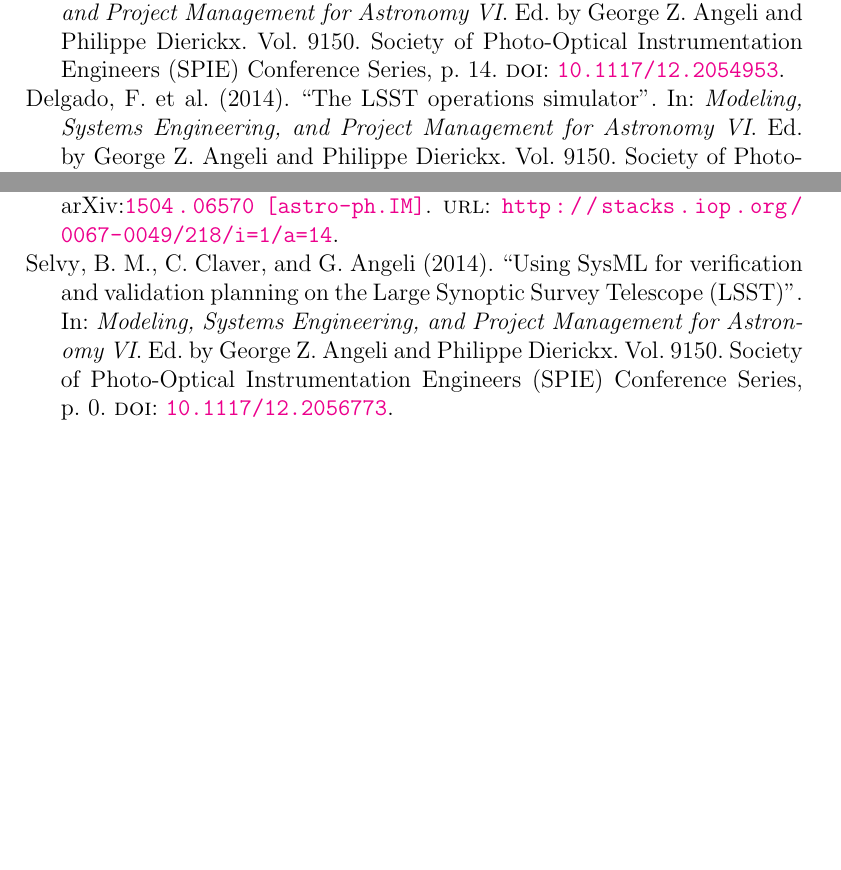
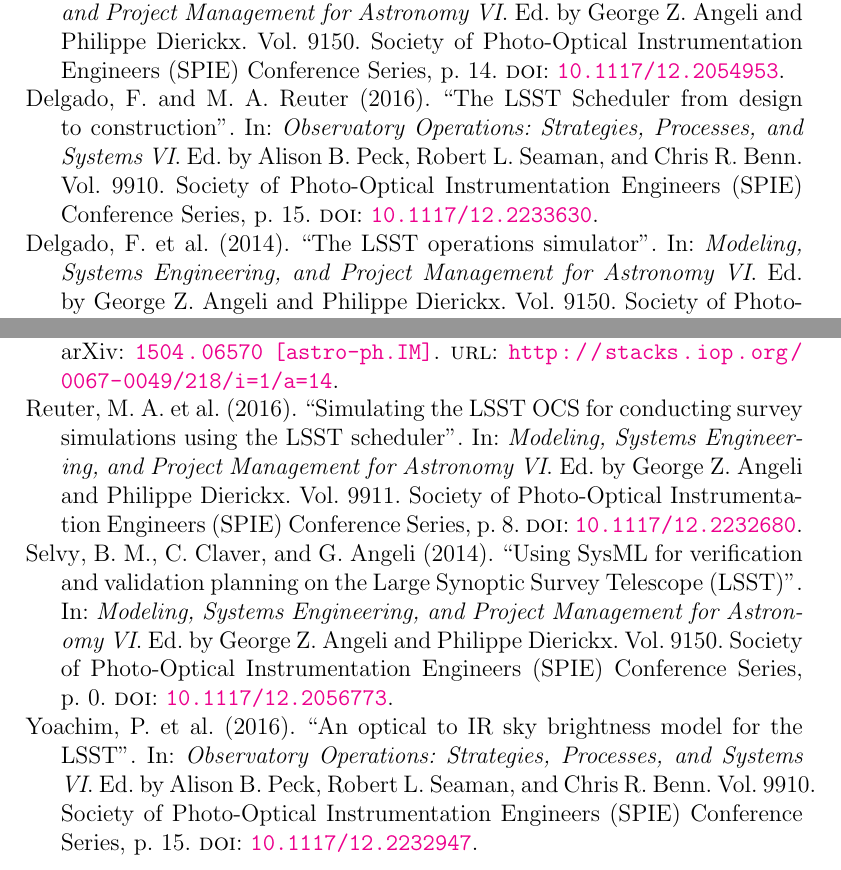
Before and after one commit to lsst-pst/LSSTreferences, a LaTeX paper (LSSTreferences.tex, which reads LSSTbiblio.bib): two parts of pages 3 and 4 of 4 before the commit and two parts of pages 4 and 5 of 5 after it, joined at a grey line, cut so that both start at the same text, the shorter picture padded with empty space. The pictures show the PDF file LSSTreferences.pdf that the author committed with the source.

Commit message:
Adding papers related to OpSim:
  * Sky Brightness Model
  * Scheduler
  * SOCS

```diff
--- a/LSSTbiblio.bib
+++ b/LSSTbiblio.bib
@@ -213,3 +213,15 @@
   year = 2015,
   url = {http://ls.st/document-8590}
 }
+
+@inproceedings{2016SPIE.9910E..13D,
+   author = {{Delgado}, F. and {Reuter}, M.~A.},
+    title = {The LSST Scheduler from design to construction},
+   series = {Society of Photo-Optical Instrumentation Engineers (SPIE) Conference Series},
+booktitle = {Observatory Operations: Strategies, Processes, and Systems VI},
+   editor = {Alison B. Peck and Robert L. Seaman and Chris R. Benn},
+     year = 2016,
+   volume = 9910,
+      eid = {991013},
+    pages = {15},
+      doi = {10.1117/12.2233630},
@@ -215,0 +234,9 @@
+    title = {Simulating the LSST OCS for conducting survey simulations using the LSST scheduler},
+   series = {Society of Photo-Optical Instrumentation Engineers (SPIE) Conference Series},
+booktitle = {Modeling, Systems Engineering, and Project Management for Astronomy VI},
+   editor = {George Z. Angeli and Philippe Dierickx},
+     year = 2016,
+   volume = 9911,
+      eid = {991125},
+    pages = {8},
+      doi = {10.1117/12.2232680},
@@ -215,0 +249,12 @@
+    title = {An optical to IR sky brightness model for the LSST},
+   series = {Society of Photo-Optical Instrumentation Engineers (SPIE) Conference Series},
+booktitle = {Observatory Operations: Strategies, Processes, and Systems VI},
+   editor = {Alison B. Peck and Robert L. Seaman and Chris R. Benn},
+     year = 2016,
+   volume = 9910,
+      eid = {99111A},
+    pages = {15},
+      doi = {10.1117/12.2232947},
+   adsurl = {http://adsabs.harvard.edu/abs/2016SPIE.9910E..1AY},
+  adsnote = {Provided by the SAO/NASA Astrophysics Data System}
+}
--- a/LSSTreferences.tex
+++ b/LSSTreferences.tex
@@ -88,6 +90,7 @@
 
 \begin{itemize}
    \item Telescope and site overview and status in 2014:  \cite{2014SPIE.9145E..1AG}
+   \item LSST Scheduler from design to construction: \cite{2016SPIE.9910E..13D}
 \end{itemize}
 %------------------------------------------------------------------------------
 
```
Also changed, not shown: LSSTreferences.pdf, LSSTbiblio.bib (12 more changed lines), LSSTreferences.tex (2 more changed lines).
